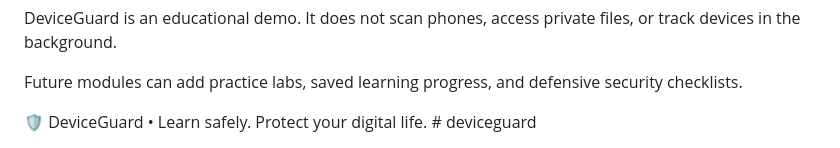
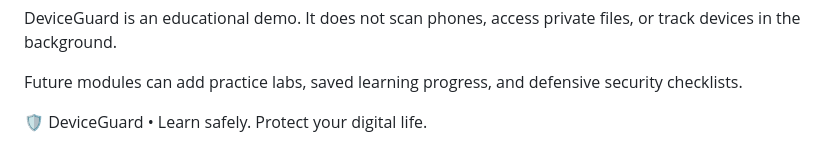
Before and after one commit to tabthomas45-hub/deviceguard, a Markdown page: README.md, the part around one of its changes. Rendered like a GitHub page.

```diff
--- a/README.md
+++ b/README.md
@@ -149,4 +150,3 @@ renderQuestion();
 </script>
 </body>
 </html>
-# deviceguard
```
Also changed, not shown: other parts of README.md (+1 -0 lines).
